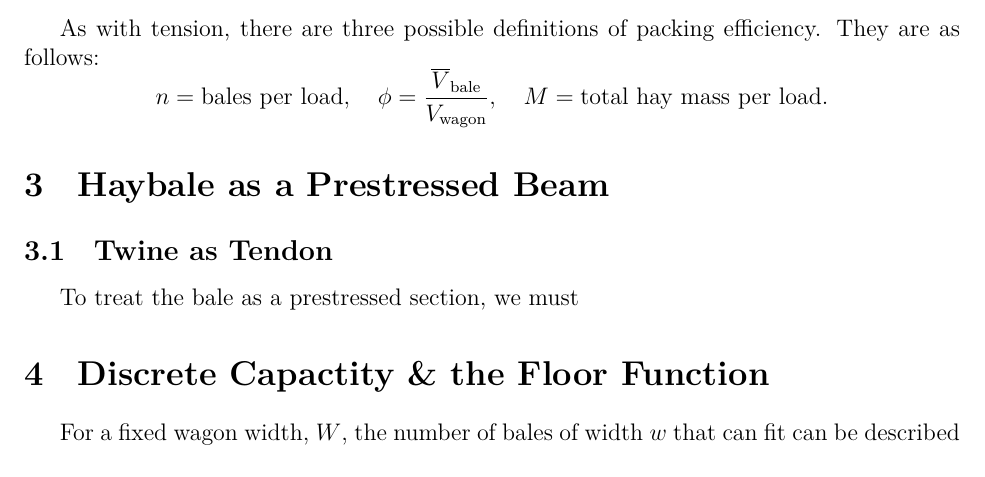
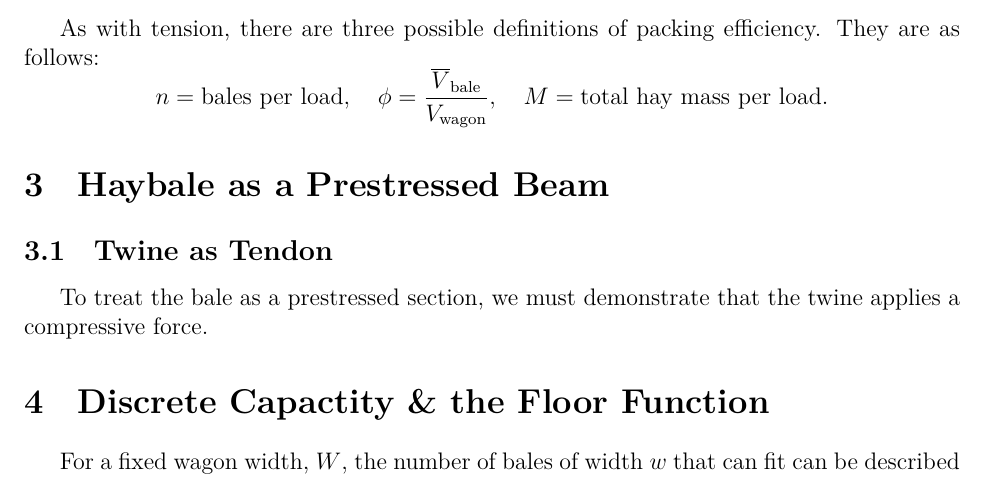
Before and after one commit to Aqawma/math-ia-isak, a LaTeX document (ia_main.tex, which reads prestressed_beam.tex): part of page 6 of 7, cut so that both start at the same text. Compiled offline with XeLaTeX.

Commit message:
Auto-commit: changes detected at 2026-11-23 09:07:50

```diff
--- a/prestressed_beam.tex
+++ b/prestressed_beam.tex
@@ -1,3 +1,3 @@
 \section{Haybale as a Prestressed Beam}
 \subsection{Twine as Tendon}
-To treat the bale as a prestressed section, we must
+To treat the bale as a prestressed section, we must demonstrate that the twine applies a compressive force.
```
Also changed, not shown: ia_main.pdf.
